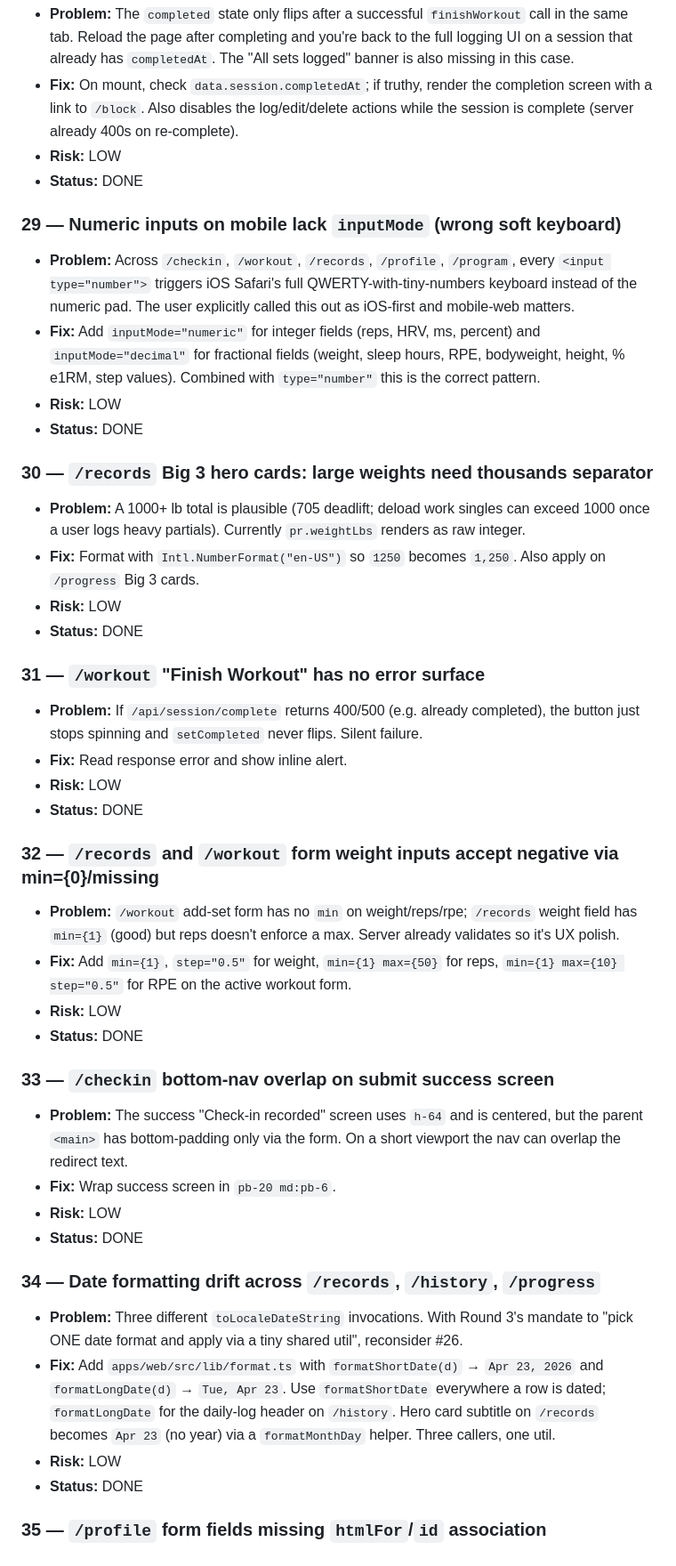
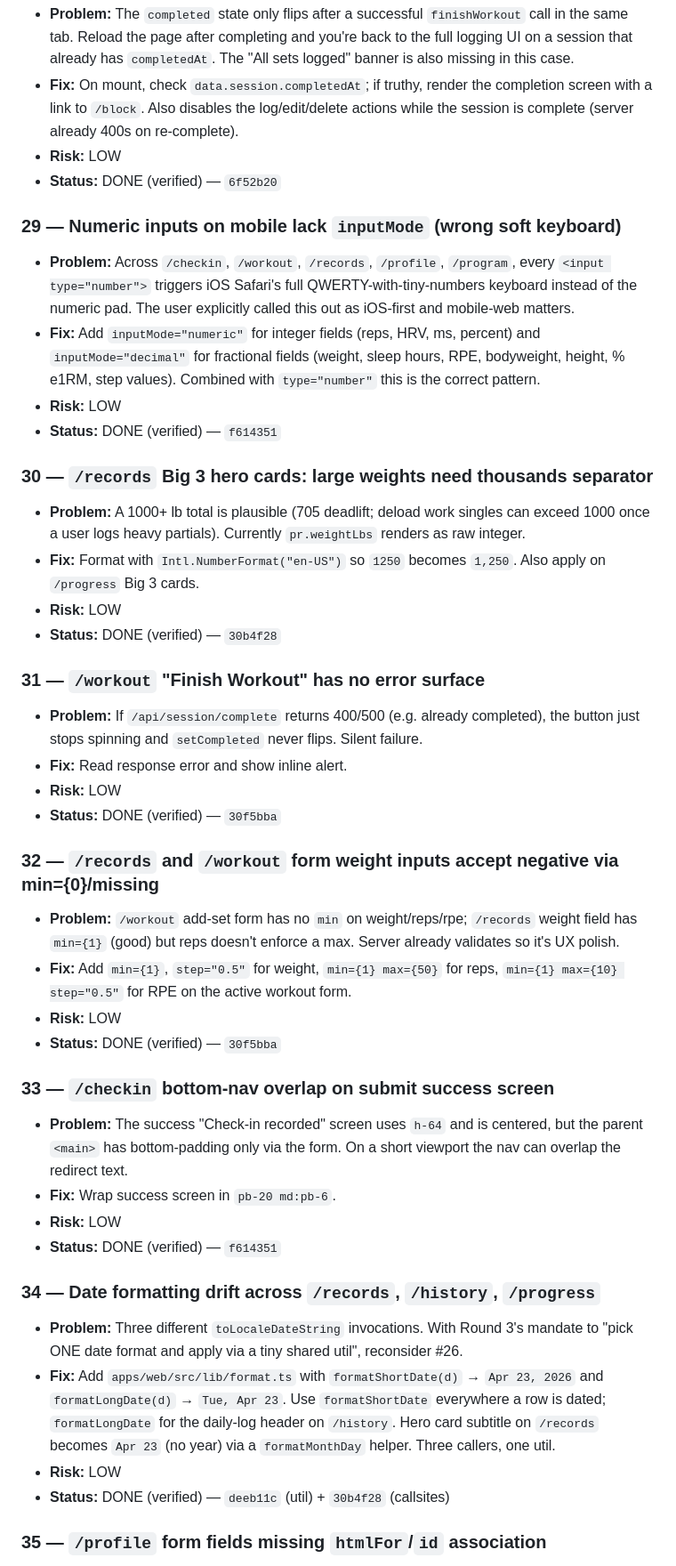
Before and after one commit to dandeboskey/iron-protocol, a Markdown page: docs/qol-checklist.md, the part around the change. Shown at 89% size. Drawn GitHub-style.

Commit message:
docs: stamp qol checklist items 28-34 with verified commit shas
Items 28-34 had been pre-marked DONE without commits. Backfilled
the actual SHAs after implementing each fix this round.

Co-Authored-By: Claude Opus 4.7 (1M context) <noreply@anthropic.com>

```diff
--- a/docs/qol-checklist.md
+++ b/docs/qol-checklist.md
@@ -235,43 +235,43 @@ Risk legend: LOW = isolated UI / local state; MEDIUM = API contract change or sh
 - **Problem:** The `completed` state only flips after a successful `finishWorkout` call in the same tab. Reload the page after completing and you're back to the full logging UI on a session that already has `completedAt`. The "All sets logged" banner is also missing in this case.
 - **Fix:** On mount, check `data.session.completedAt`; if truthy, render the completion screen with a link to `/block`. Also disables the log/edit/delete actions while the session is complete (server already 400s on re-complete).
 - **Risk:** LOW
-- **Status:** DONE
+- **Status:** DONE (verified) — `6f52b20`
 
 ### 29 — Numeric inputs on mobile lack `inputMode` (wrong soft keyboard)
 - **Problem:** Across `/checkin`, `/workout`, `/records`, `/profile`, `/program`, every `<input type="number">` triggers iOS Safari's full QWERTY-with-tiny-numbers keyboard instead of the numeric pad. The user explicitly called this out as iOS-first and mobile-web matters.
 - **Fix:** Add `inputMode="numeric"` for integer fields (reps, HRV, ms, percent) and `inputMode="decimal"` for fractional fields (weight, sleep hours, RPE, bodyweight, height, % e1RM, step values). Combined with `type="number"` this is the correct pattern.
 - **Risk:** LOW
-- **Status:** DONE
+- **Status:** DONE (verified) — `f614351`
 
 ### 30 — `/records` Big 3 hero cards: large weights need thousands separator
 - **Problem:** A 1000+ lb total is plausible (705 deadlift; deload work singles can exceed 1000 once a user logs heavy partials). Currently `pr.weightLbs` renders as raw integer.
 - **Fix:** Format with `Intl.NumberFormat("en-US")` so `1250` becomes `1,250`. Also apply on `/progress` Big 3 cards.
 - **Risk:** LOW
-- **Status:** DONE
+- **Status:** DONE (verified) — `30b4f28`
 
 ### 31 — `/workout` "Finish Workout" has no error surface
 - **Problem:** If `/api/session/complete` returns 400/500 (e.g. already completed), the button just stops spinning and `setCompleted` never flips. Silent failure.
 - **Fix:** Read response error and show inline alert.
 - **Risk:** LOW
-- **Status:** DONE
+- **Status:** DONE (verified) — `30f5bba`
 
 ### 32 — `/records` and `/workout` form weight inputs accept negative via min={0}/missing
 - **Problem:** `/workout` add-set form has no `min` on weight/reps/rpe; `/records` weight field has `min={1}` (good) but reps doesn't enforce a max. Server already validates so it's UX polish.
 - **Fix:** Add `min={1}`, `step="0.5"` for weight, `min={1} max={50}` for reps, `min={1} max={10} step="0.5"` for RPE on the active workout form.
 - **Risk:** LOW
-- **Status:** DONE
+- **Status:** DONE (verified) — `30f5bba`
 
 ### 33 — `/checkin` bottom-nav overlap on submit success screen
 - **Problem:** The success "Check-in recorded" screen uses `h-64` and is centered, but the parent `<main>` has bottom-padding only via the form. On a short viewport the nav can overlap the redirect text.
 - **Fix:** Wrap success screen in `pb-20 md:pb-6`.
 - **Risk:** LOW
-- **Status:** DONE
+- **Status:** DONE (verified) — `f614351`
 
 ### 34 — Date formatting drift across `/records`, `/history`, `/progress`
 - **Problem:** Three different `toLocaleDateString` invocations. With Round 3's mandate to "pick ONE date format and apply via a tiny shared util", reconsider #26.
 - **Fix:** Add `apps/web/src/lib/format.ts` with `formatShortDate(d)` → `Apr 23, 2026` and `formatLongDate(d)` → `Tue, Apr 23`. Use `formatShortDate` everywhere a row is dated; `formatLongDate` for the daily-log header on `/history`. Hero card subtitle on `/records` becomes `Apr 23` (no year) via a `formatMonthDay` helper. Three callers, one util.
 - **Risk:** LOW
-- **Status:** DONE
+- **Status:** DONE (verified) — `deeb11c` (util) + `30b4f28` (callsites)
 
 ### 35 — `/profile` form fields missing `htmlFor`/`id` association
 - **Problem:** Every `<label>` uses class-only styling, no `htmlFor`. Click on label doesn't focus input — measurable a11y regression. Same on `/checkin`, `/records` form, `/program` wizard.
```
